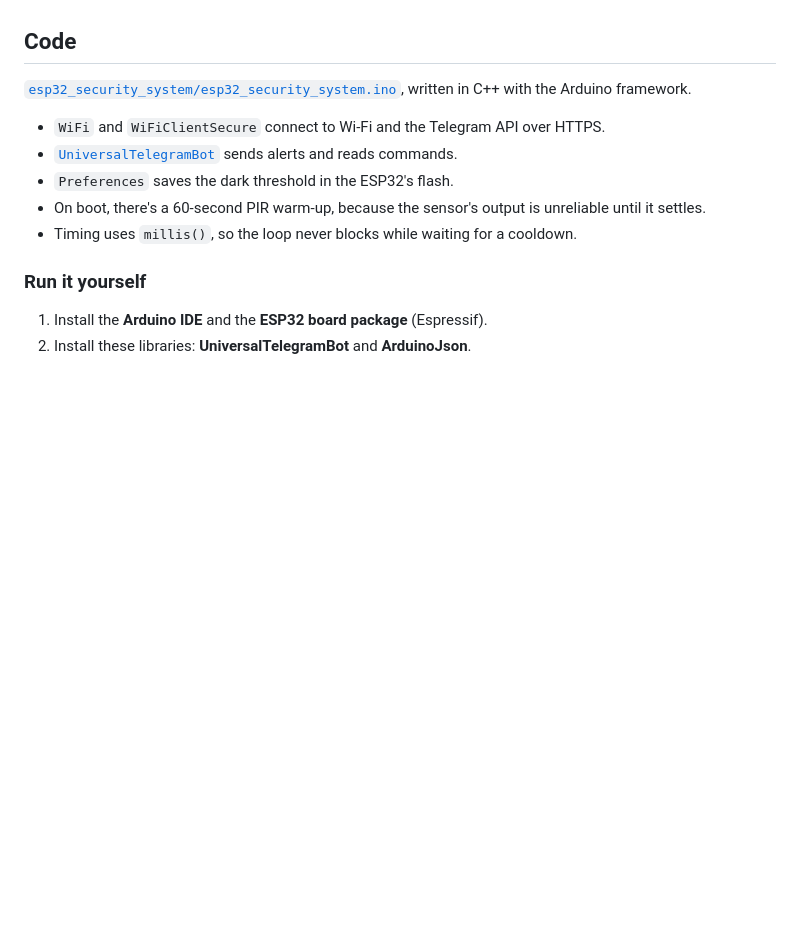
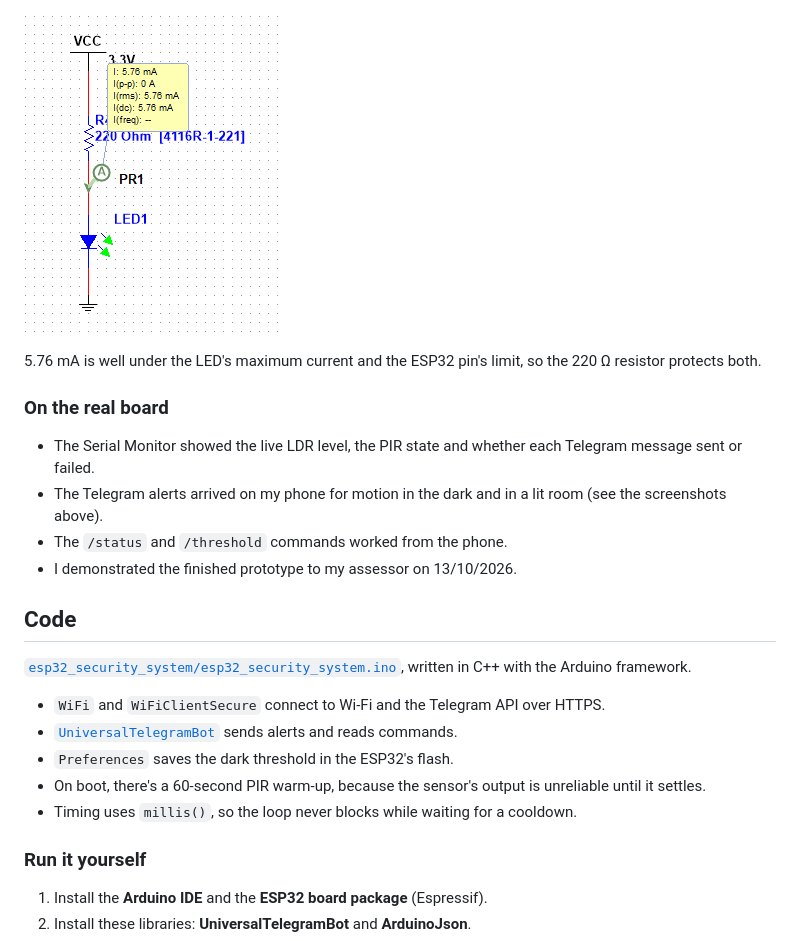
Before and after one commit to zaki-noori/esp32-motion-security-system, a Markdown page: README.md, the part around one of its changes. Rendered like a GitHub page; pictures changed too: docs/multisim/led-current.png (added); blank space fills up the shorter version.

```diff
--- a/README.md
+++ b/README.md
@@ -47,3 +77,13 @@ The 220 Ω resistor limits the LED current to about 5.8 mA. That's well within t
+![LED current](docs/multisim/led-current.png)
+
+5.76 mA is well under the LED's maximum current and the ESP32 pin's limit, so the 220 Ω resistor protects both.
+
+### On the real board
+
+- The Serial Monitor showed the live LDR level, the PIR state and whether each Telegram message sent or failed.
+- The Telegram alerts arrived on my phone for motion in the dark and in a lit room (see the screenshots above).
+- The `/status` and `/threshold` commands worked from the phone.
+- I demonstrated the finished prototype to my assessor on 13/10/2026.
 
 ## Code
 
```
Also changed, not shown: other parts of README.md (+31 -1 lines), docs/multisim/ldr-50pct.png (added), docs/multisim/ldr-bright-98pct.png (added), docs/multisim/ldr-dark-0pct.png (added), docs/multisim/ldr-divider-circuit.png (added).
